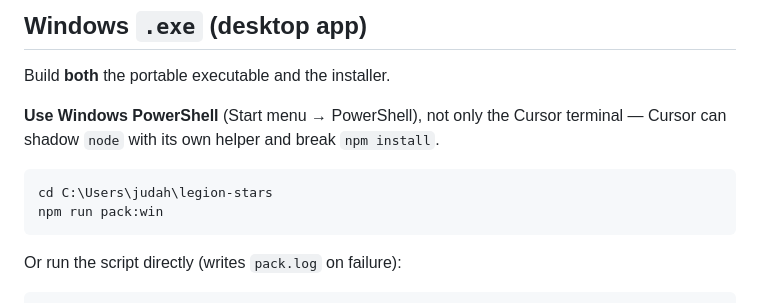
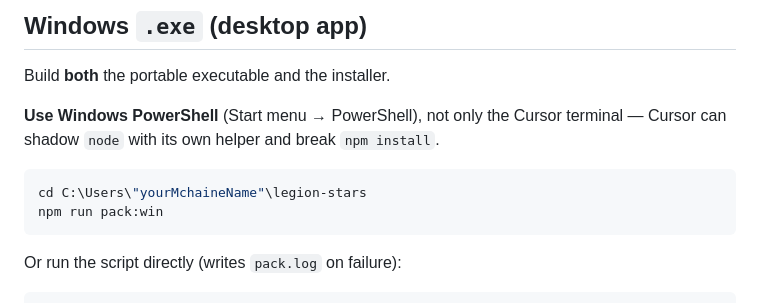
Before and after one commit to x0205x/legion-stars, a Markdown page: README.md, the part around the change. Rendered like a GitHub page.

````diff
--- a/README.md
+++ b/README.md
@@ -21,7 +21,7 @@ Build **both** the portable executable and the installer.
 **Use Windows PowerShell** (Start menu → PowerShell), not only the Cursor terminal — Cursor can shadow `node` with its own helper and break `npm install`.
 
 ```powershell
-cd C:\Users\judah\legion-stars
+cd C:\Users\"yourMchaineName"\legion-stars
 npm run pack:win
 ```
 
````
